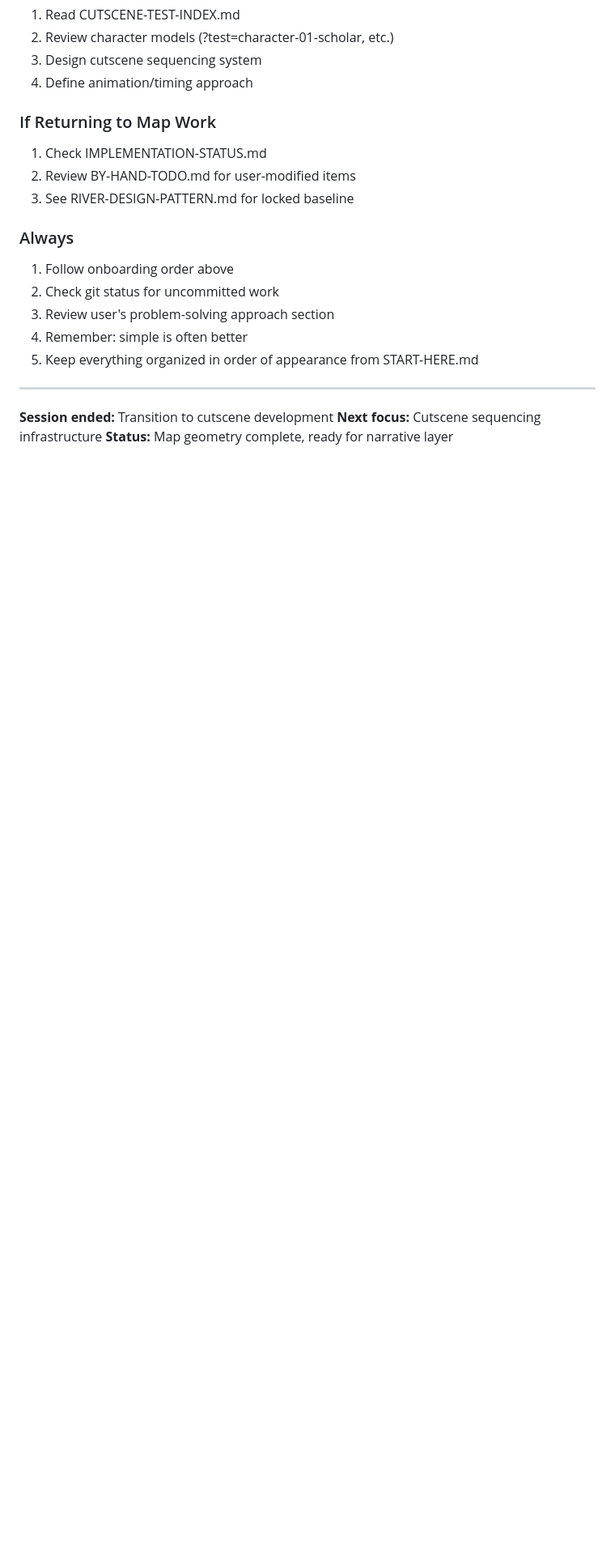
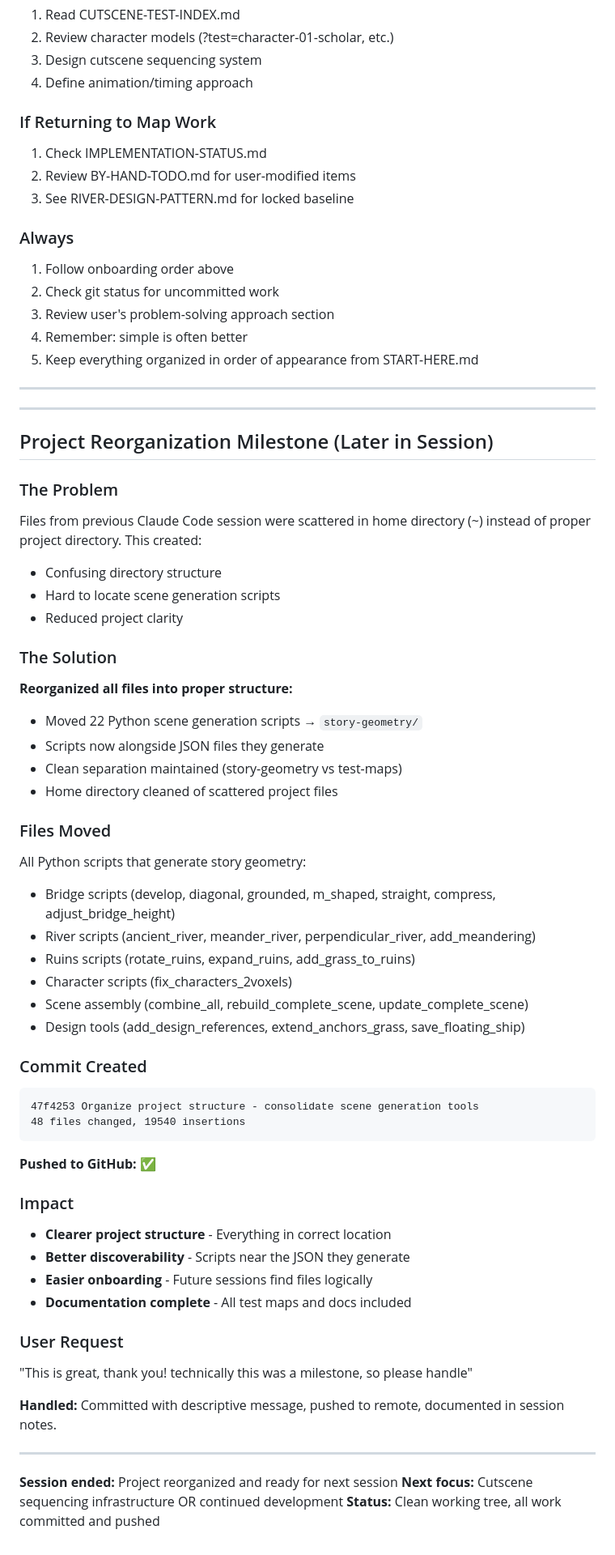
Before and after one commit to Cmtovar/hello-world-claude, a Markdown page: .claude/SESSION-2026-01-30.md, the part around the change. Shown at 81% size. Rendered like a GitHub page; blank space fills up the shorter version.

Commit message:
Update session documentation - project reorganization milestone
Document the file reorganization milestone in session notes and update
START-HERE.md with current commit hash and improved file structure
documentation reflecting Python scripts now in story-geometry/.

Co-Authored-By: Claude Sonnet 4.5 <noreply@anthropic.com>

````diff
--- a/.claude/SESSION-2026-01-30.md
+++ b/.claude/SESSION-2026-01-30.md
@@ -249,6 +249,53 @@ Create an "MCP for working with me" - persistent learning system where Claude Co
 
 ---
 
-**Session ended:** Transition to cutscene development
-**Next focus:** Cutscene sequencing infrastructure
-**Status:** Map geometry complete, ready for narrative layer
+---
+
+## Project Reorganization Milestone (Later in Session)
+
+### The Problem
+Files from previous Claude Code session were scattered in home directory (~) instead of proper project directory. This created:
+- Confusing directory structure
+- Hard to locate scene generation scripts
+- Reduced project clarity
+
+### The Solution
+**Reorganized all files into proper structure:**
+- Moved 22 Python scene generation scripts → `story-geometry/`
+- Scripts now alongside JSON files they generate
+- Clean separation maintained (story-geometry vs test-maps)
+- Home directory cleaned of scattered project files
+
+### Files Moved
+All Python scripts that generate story geometry:
+- Bridge scripts (develop, diagonal, grounded, m_shaped, straight, compress, adjust_bridge_height)
+- River scripts (ancient_river, meander_river, perpendicular_river, add_meandering)
+- Ruins scripts (rotate_ruins, expand_ruins, add_grass_to_ruins)
+- Character scripts (fix_characters_2voxels)
+- Scene assembly (combine_all, rebuild_complete_scene, update_complete_scene)
+- Design tools (add_design_references, extend_anchors_grass, save_floating_ship)
+
+### Commit Created
+```
+47f4253 Organize project structure - consolidate scene generation tools
+48 files changed, 19540 insertions
+```
+
+**Pushed to GitHub:** ✅
+
+### Impact
+- **Clearer project structure** - Everything in correct location
+- **Better discoverability** - Scripts near the JSON they generate
+- **Easier onboarding** - Future sessions find files logically
+- **Documentation complete** - All test maps and docs included
+
+### User Request
+"This is great, thank you! technically this was a milestone, so please handle"
+
+**Handled:** Committed with descriptive message, pushed to remote, documented in session notes.
+
+---
+
+**Session ended:** Project reorganized and ready for next session
+**Next focus:** Cutscene sequencing infrastructure OR continued development
+**Status:** Clean working tree, all work committed and pushed
````
Also changed, not shown: START-HERE.md (+14 -7 lines).
